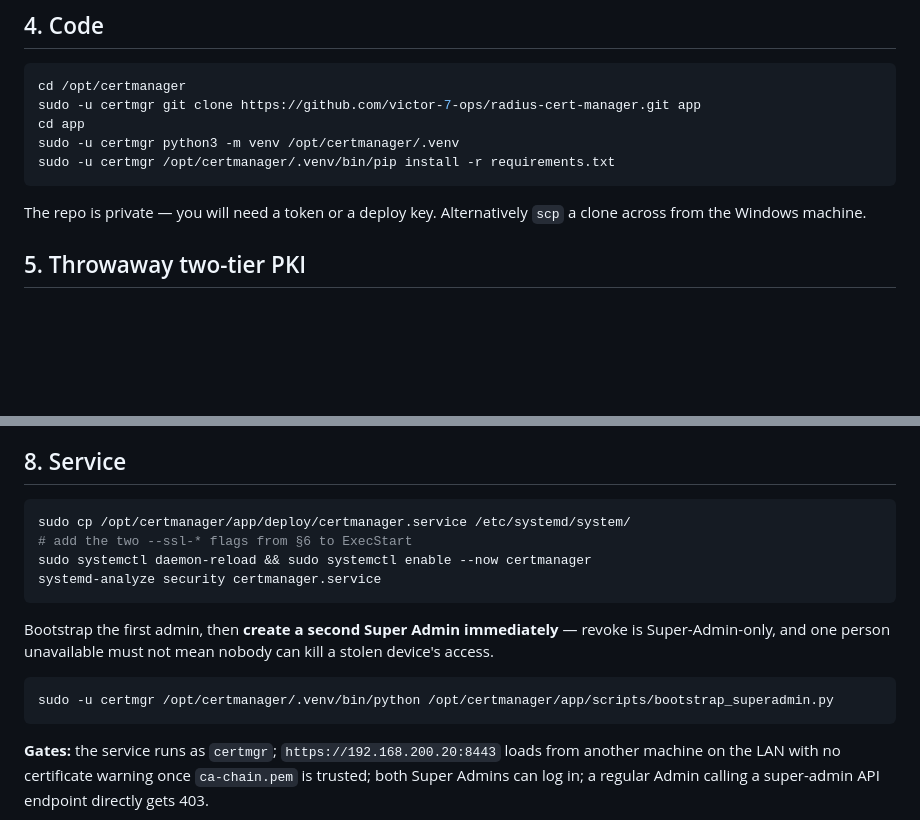
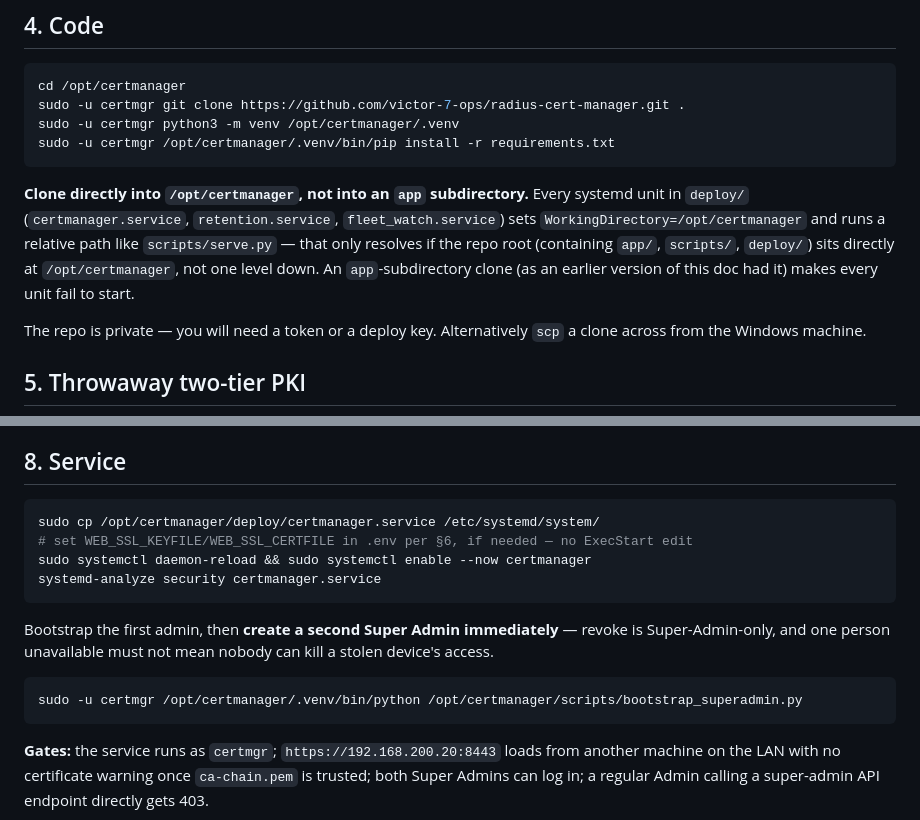
Before and after one commit to victor-7-ops/radius-cert-manager, a Markdown page: HANDOFF-NANO-DEPLOY.md, 2 parts joined by grey strips. GitHub-like rendering; blank space fills up the shorter version.

````diff
--- a/HANDOFF-NANO-DEPLOY.md
+++ b/HANDOFF-NANO-DEPLOY.md
@@ -57,11 +57,17 @@ If using an SSD, mount it at `/opt/certmanager` **before** creating these direct
 
 ```bash
 cd /opt/certmanager
-sudo -u certmgr git clone https://github.com/victor-7-ops/radius-cert-manager.git app
-cd app
+sudo -u certmgr git clone https://github.com/victor-7-ops/radius-cert-manager.git .
 sudo -u certmgr python3 -m venv /opt/certmanager/.venv
 sudo -u certmgr /opt/certmanager/.venv/bin/pip install -r requirements.txt
 ```
+
+**Clone directly into `/opt/certmanager`, not into an `app` subdirectory.** Every systemd unit in
+`deploy/` (`certmanager.service`, `retention.service`, `fleet_watch.service`) sets
+`WorkingDirectory=/opt/certmanager` and runs a relative path like `scripts/serve.py` — that only
+resolves if the repo root (containing `app/`, `scripts/`, `deploy/`) sits directly at
+`/opt/certmanager`, not one level down. An `app`-subdirectory clone (as an earlier version of this
+doc had it) makes every unit fail to start.
 
 The repo is private — you will need a token or a deploy key. Alternatively `scp` a clone across from
 the Windows machine.
@@ -154,8 +160,8 @@ bad env surfaces immediately rather than at first use.
 ## 8. Service
 
 ```bash
-sudo cp /opt/certmanager/app/deploy/certmanager.service /etc/systemd/system/
-# add the two --ssl-* flags from §6 to ExecStart
+sudo cp /opt/certmanager/deploy/certmanager.service /etc/systemd/system/
+# set WEB_SSL_KEYFILE/WEB_SSL_CERTFILE in .env per §6, if needed — no ExecStart edit
 sudo systemctl daemon-reload && sudo systemctl enable --now certmanager
 systemd-analyze security certmanager.service
 ```
@@ -164,7 +170,7 @@ Bootstrap the first admin, then **create a second Super Admin immediately** —
 Super-Admin-only, and one person unavailable must not mean nobody can kill a stolen device's access.
 
 ```bash
-sudo -u certmgr /opt/certmanager/.venv/bin/python /opt/certmanager/app/scripts/bootstrap_superadmin.py
+sudo -u certmgr /opt/certmanager/.venv/bin/python /opt/certmanager/scripts/bootstrap_superadmin.py
 ```
 
 **Gates:** the service runs as `certmgr`; `https://192.168.200.20:8443` loads from another machine on
````
Also changed, not shown: deploy/RUNBOOK.md (+18 -0 lines).
